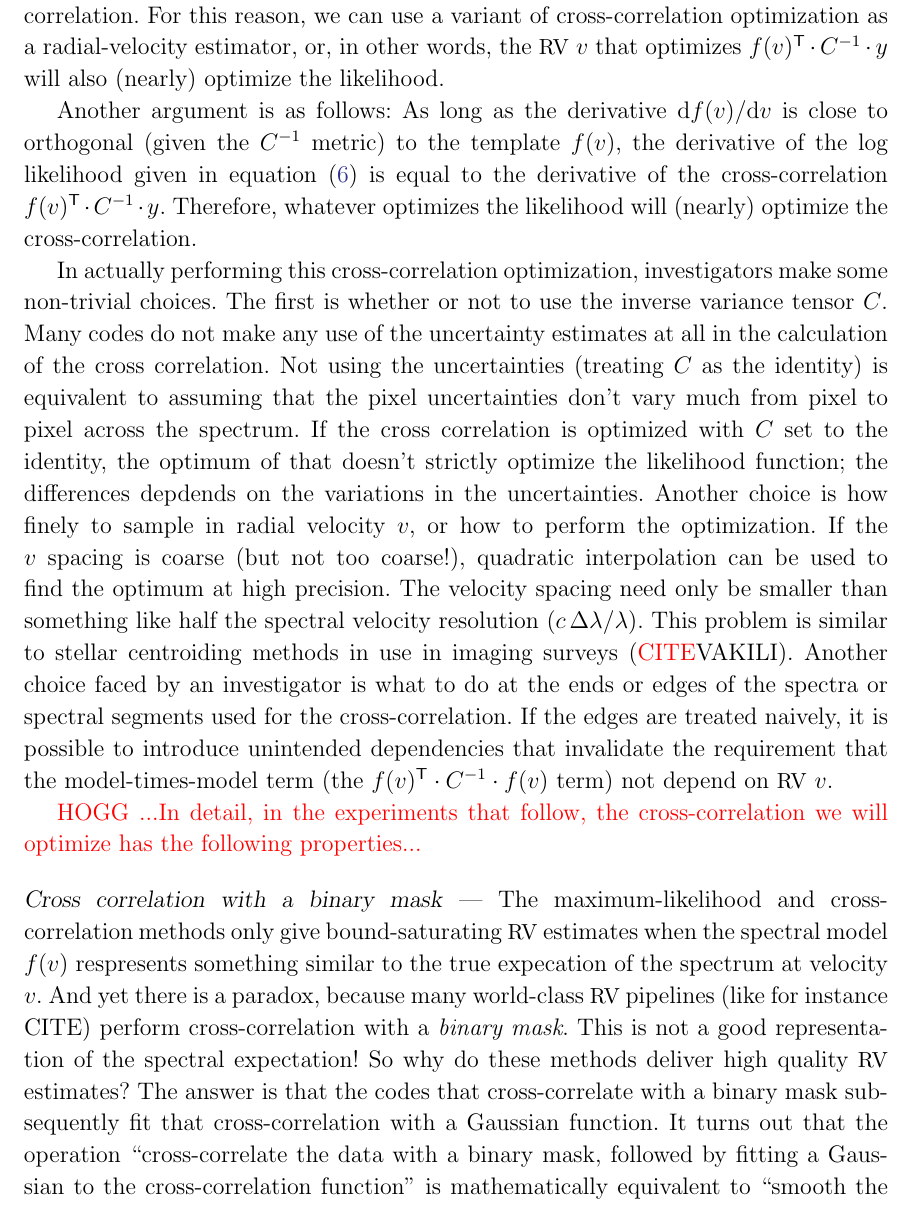
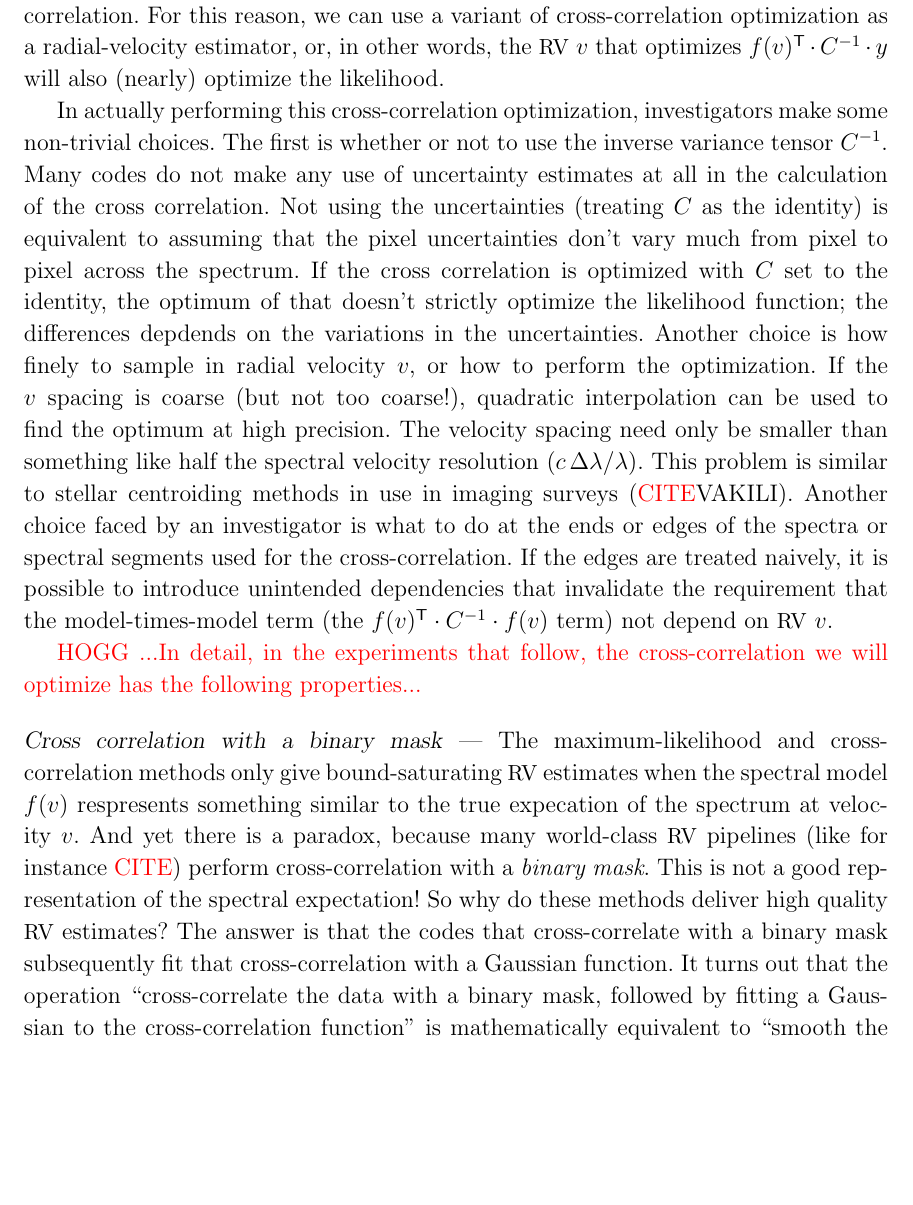
Before and after one commit to davidwhogg/EPRV, a LaTeX paper (paper/eprv.tex): part of page 7 of 12, cut so that both start at the same text, the shorter picture padded with empty space. Compiled offline with pdfLaTeX; an older LaTeX class or package is replaced by its successor.

Commit message:
remove wrongish par

```diff
--- a/paper/eprv.tex
+++ b/paper/eprv.tex
@@ -446,18 +446,10 @@ optimization as a radial-velocity estimator, or, in other words, the
 \RV\ $v$ that optimizes $f(v)\T\cdot C^{-1}\cdot y$ will also (nearly)
 optimize the likelihood.
 
-Another argument is as follows:
-As long as the derivative $\dd f(v)/\dd v$ is close to orthogonal
-(given the $C^{-1}$ metric) to the template $f(v)$, the derivative of
-the log likelihood given in equation~(\ref{eq:dldv}) is equal to the
-derivative of the cross-correlation $f(v)\T\cdot C^{-1}\cdot y$.
-Therefore, whatever optimizes the likelihood will (nearly) optimize
-the cross-correlation.
-
 In actually performing this cross-correlation optimization,
 investigators make some non-trivial choices.
-The first is whether or not to use the inverse variance tensor $C$.
-Many codes do not make any use of the uncertainty estimates at all in
+The first is whether or not to use the inverse variance tensor $C^{-1}$.
+Many codes do not make any use of uncertainty estimates at all in
 the calculation of the cross correlation.
 Not using the uncertainties (treating $C$ as the identity) is
 equivalent to assuming that the pixel uncertainties don't vary much
@@ -489,7 +481,7 @@ bound-saturating \RV\ estimates when the spectral model $f(v)$
 respresents something similar to the true expecation of the spectrum
 at velocity $v$.
 And yet there is a paradox, because many world-class \RV\ pipelines
-(like for instance \\CITE) perform cross-correlation with a
+(like for instance \CITE) perform cross-correlation with a
 \emph{binary mask}.
 This is not a good representation of the spectral expectation! So why
 do these methods deliver high quality \RV\ estimates?
```
